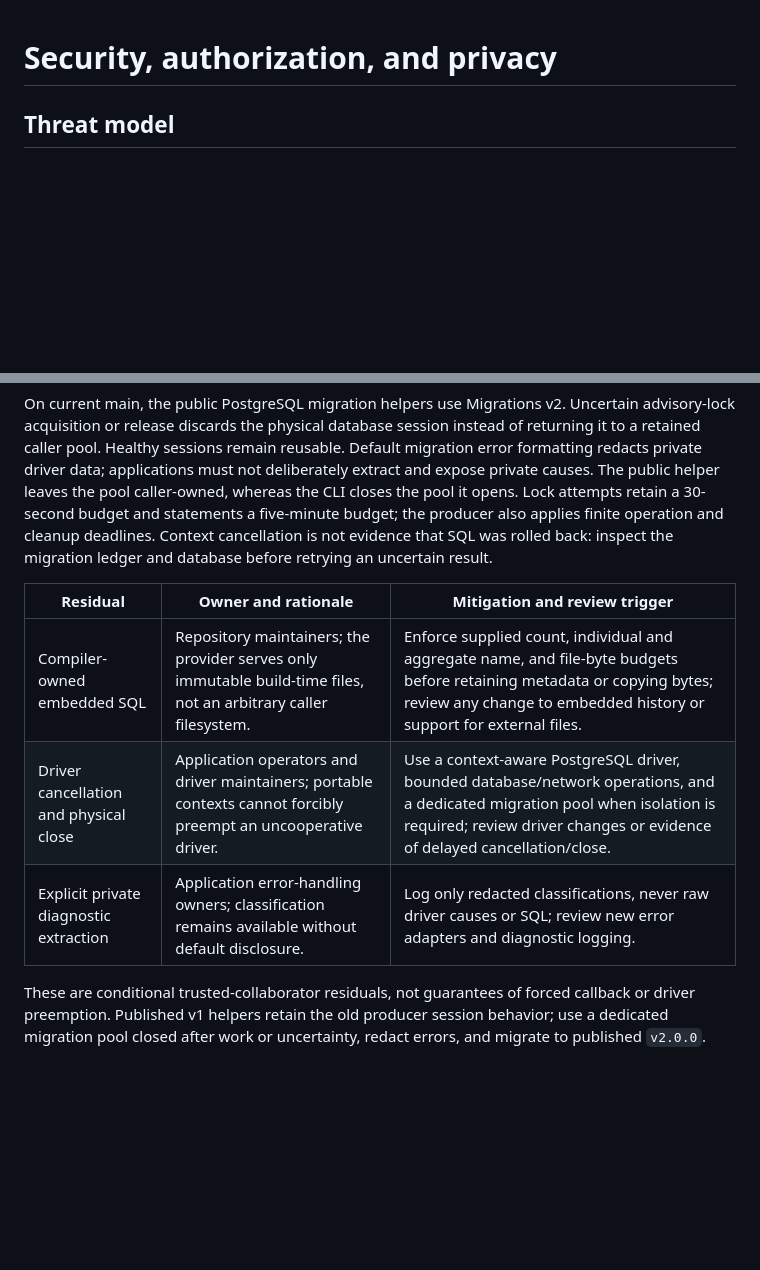
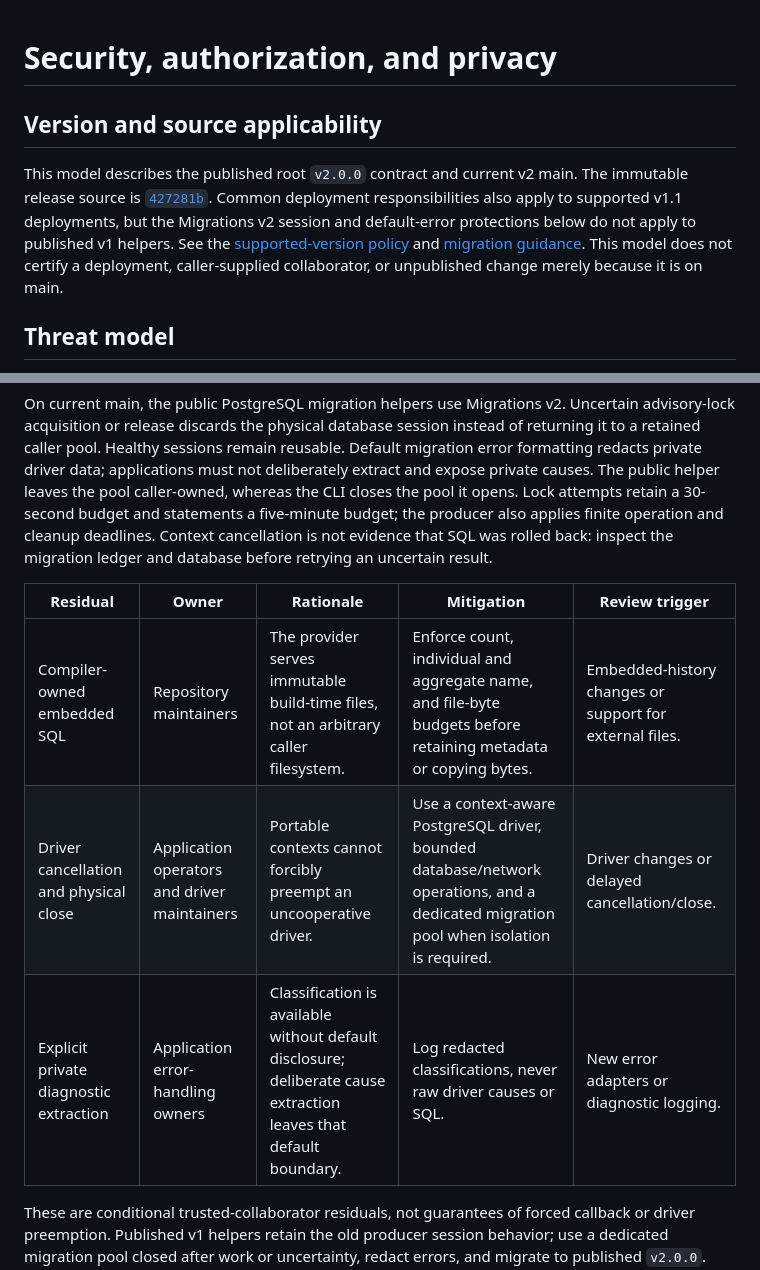
Before and after one commit to faustbrian/go-queue-control-plane, a Markdown page: docs/security.md, 2 parts joined by grey strips. Drawn GitHub-style; blank space fills up the shorter version.

```diff
--- a/docs/security.md
+++ b/docs/security.md
@@ -1,4 +1,16 @@
 # Security, authorization, and privacy
+
+## Version and source applicability
+
+This model describes the published root `v2.0.0` contract and current v2 main.
+The immutable release source is
+[`427281b`](https://github.com/faustbrian/go-queue-control-plane/tree/v2.0.0).
+Common deployment responsibilities also apply to supported v1.1 deployments,
+but the Migrations v2 session and default-error protections below do not apply
+to published v1 helpers. See the [supported-version policy](../SECURITY.md)
+and [migration guidance](../COMPATIBILITY.md#queue-control-plane-v2-migration).
+This model does not certify a deployment, caller-supplied collaborator, or
+unpublished change merely because it is on main.
 
 ## Threat model
 
@@ -42,11 +54,11 @@ five-minute budget; the producer also applies finite operation and cleanup
 deadlines. Context cancellation is not evidence that SQL was rolled back:
 inspect the migration ledger and database before retrying an uncertain result.
 
-| Residual | Owner and rationale | Mitigation and review trigger |
-| --- | --- | --- |
-| Compiler-owned embedded SQL | Repository maintainers; the provider serves only immutable build-time files, not an arbitrary caller filesystem. | Enforce supplied count, individual and aggregate name, and file-byte budgets before retaining metadata or copying bytes; review any change to embedded history or support for external files. |
-| Driver cancellation and physical close | Application operators and driver maintainers; portable contexts cannot forcibly preempt an uncooperative driver. | Use a context-aware PostgreSQL driver, bounded database/network operations, and a dedicated migration pool when isolation is required; review driver changes or evidence of delayed cancellation/close. |
-| Explicit private diagnostic extraction | Application error-handling owners; classification remains available without default disclosure. | Log only redacted classifications, never raw driver causes or SQL; review new error adapters and diagnostic logging. |
+| Residual | Owner | Rationale | Mitigation | Review trigger |
+| --- | --- | --- | --- | --- |
+| Compiler-owned embedded SQL | Repository maintainers | The provider serves immutable build-time files, not an arbitrary caller filesystem. | Enforce count, individual and aggregate name, and file-byte budgets before retaining metadata or copying bytes. | Embedded-history changes or support for external files. |
+| Driver cancellation and physical close | Application operators and driver maintainers | Portable contexts cannot forcibly preempt an uncooperative driver. | Use a context-aware PostgreSQL driver, bounded database/network operations, and a dedicated migration pool when isolation is required. | Driver changes or delayed cancellation/close. |
+| Explicit private diagnostic extraction | Application error-handling owners | Classification is available without default disclosure; deliberate cause extraction leaves that default boundary. | Log redacted classifications, never raw driver causes or SQL. | New error adapters or diagnostic logging. |
 
 These are conditional trusted-collaborator residuals, not guarantees of forced
 callback or driver preemption. Published v1 helpers retain the old producer
```
Also changed, not shown: other parts of docs/security.md (+18 -0 lines), CHANGELOG.md (+5 -0 lines), docs/hardening.md (+16 -18 lines).
